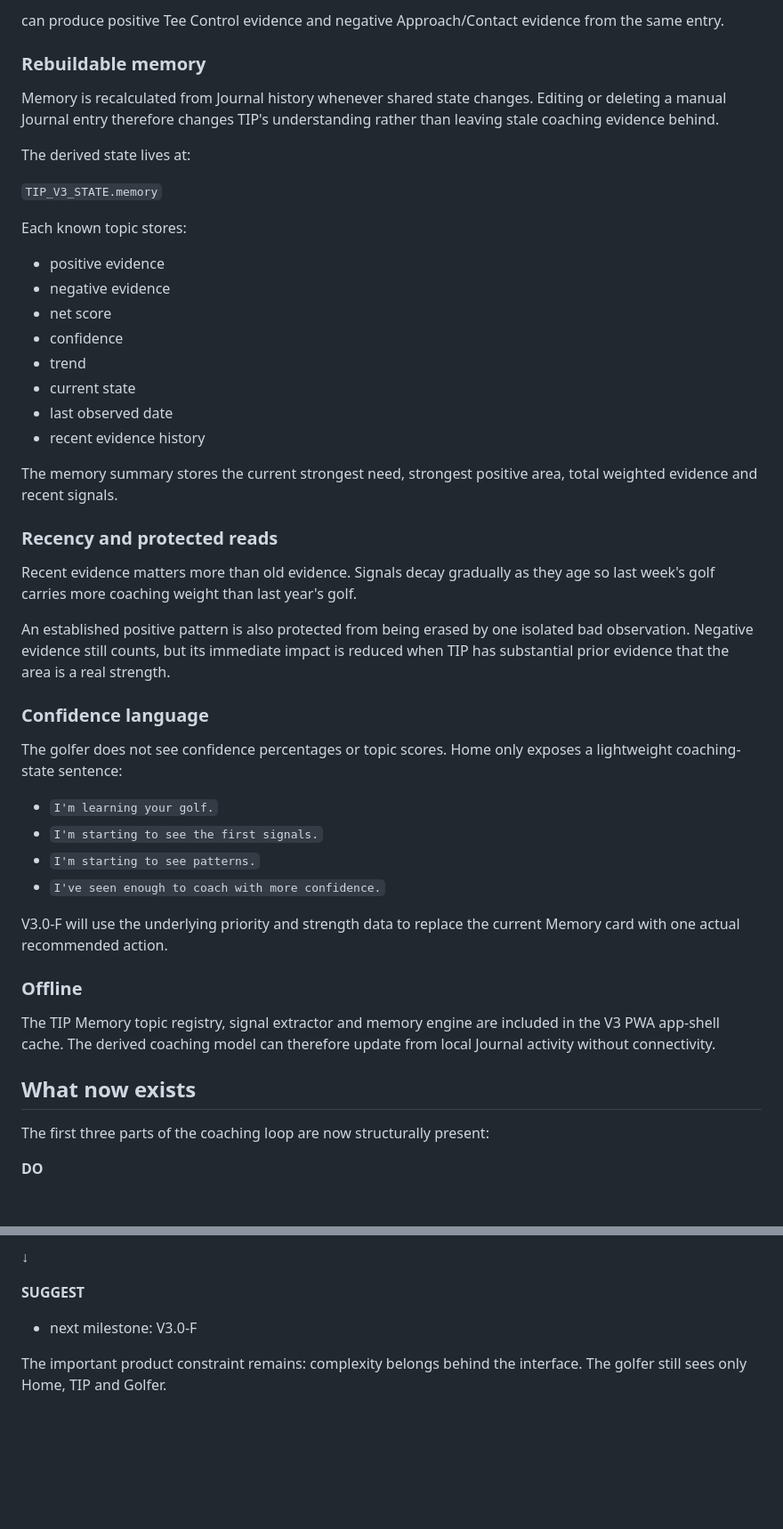
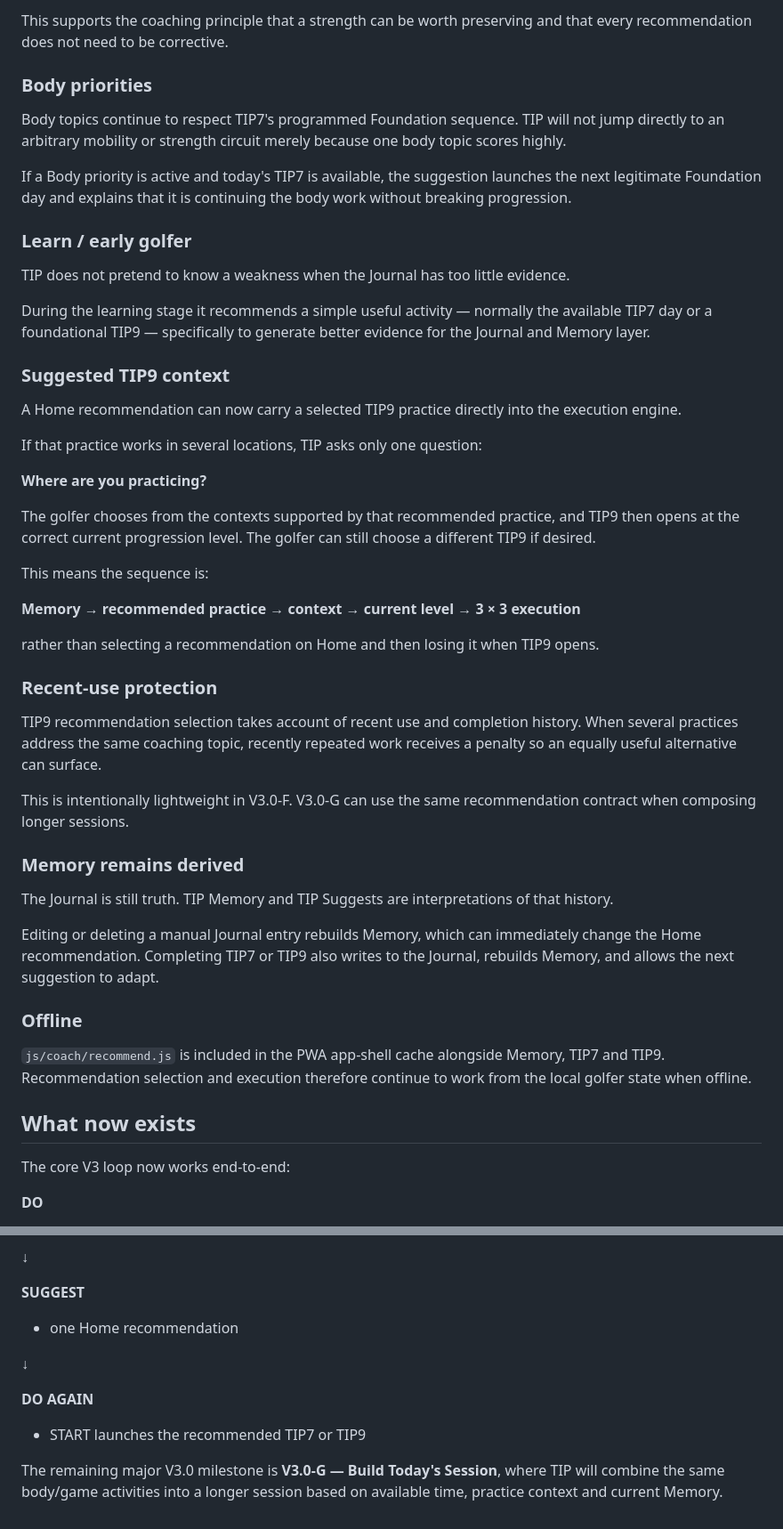
Before and after one commit to GavinOLearyGH/TIPOS_V3.0, a Markdown page: README.md, 2 parts joined by grey strips. Shown at 89% size. GitHub-like rendering; blank space fills up the shorter version.

```diff
--- a/README.md
+++ b/README.md
@@ -91,51 +71,53 @@ For example, a note such as:
 
-can produce positive Tee Control evidence and negative Approach/Contact evidence from the same entry.
+This supports the coaching principle that a strength can be worth preserving and that every recommendation does not need to be corrective.
 
-### Rebuildable memory
+### Body priorities
 
-Memory is recalculated from Journal history whenever shared state changes. Editing or deleting a manual Journal entry therefore changes TIP's understanding rather than leaving stale coaching evidence behind.
+Body topics continue to respect TIP7's programmed Foundation sequence. TIP will not jump directly to an arbitrary mobility or strength circuit merely because one body topic scores highly.
 
-The derived state lives at:
+If a Body priority is active and today's TIP7 is available, the suggestion launches the next legitimate Foundation day and explains that it is continuing the body work without breaking progression.
 
-`TIP_V3_STATE.memory`
+### Learn / early golfer
 
-Each known topic stores:
+TIP does not pretend to know a weakness when the Journal has too little evidence.
 
-- positive evidence
-- negative evidence
-- net score
-- confidence
-- trend
-- current state
-- last observed date
-- recent evidence history
+During the learning stage it recommends a simple useful activity — normally the available TIP7 day or a foundational TIP9 — specifically to generate better evidence for the Journal and Memory layer.
 
-The memory summary stores the current strongest need, strongest positive area, total weighted evidence and recent signals.
+### Suggested TIP9 context
 
-### Recency and protected reads
+A Home recommendation can now carry a selected TIP9 practice directly into the execution engine.
 
-Recent evidence matters more than old evidence. Signals decay gradually as they age so last week's golf carries more coaching weight than last year's golf.
+If that practice works in several locations, TIP asks only one question:
 
-An established positive pattern is also protected from being erased by one isolated bad observation. Negative evidence still counts, but its immediate impact is reduced when TIP has substantial prior evidence that the area is a real strength.
+**Where are you practicing?**
 
-### Confidence language
+The golfer chooses from the contexts supported by that recommended practice, and TIP9 then opens at the correct current progression level. The golfer can still choose a different TIP9 if desired.
 
-The golfer does not see confidence percentages or topic scores. Home only exposes a lightweight coaching-state sentence:
+This means the sequence is:
 
-- `I'm learning your golf.`
-- `I'm starting to see the first signals.`
-- `I'm starting to see patterns.`
-- `I've seen enough to coach with more confidence.`
+**Memory → recommended practice → context → current level → 3 × 3 execution**
 
-V3.0-F will use the underlying priority and strength data to replace the current Memory card with one actual recommended action.
+rather than selecting a recommendation on Home and then losing it when TIP9 opens.
+
+### Recent-use protection
+
+TIP9 recommendation selection takes account of recent use and completion history. When several practices address the same coaching topic, recently repeated work receives a penalty so an equally useful alternative can surface.
+
+This is intentionally lightweight in V3.0-F. V3.0-G can use the same recommendation contract when composing longer sessions.
+
+### Memory remains derived
+
+The Journal is still truth. TIP Memory and TIP Suggests are interpretations of that history.
+
+Editing or deleting a manual Journal entry rebuilds Memory, which can immediately change the Home recommendation. Completing TIP7 or TIP9 also writes to the Journal, rebuilds Memory, and allows the next suggestion to adapt.
 
 ### Offline
 
-The TIP Memory topic registry, signal extractor and memory engine are included in the V3 PWA app-shell cache. The derived coaching model can therefore update from local Journal activity without connectivity.
+`js/coach/recommend.js` is included in the PWA app-shell cache alongside Memory, TIP7 and TIP9. Recommendation selection and execution therefore continue to work from the local golfer state when offline.
 
 ## What now exists
 
-The first three parts of the coaching loop are now structurally present:
+The core V3 loop now works end-to-end:
 
 **DO**
 - TIP7 — Body
@@ -150,6 +132,11 @@ The first three parts of the coaching loop are now structurally present:
 ↓
 
 **SUGGEST**
-- next milestone: V3.0-F
+- one Home recommendation
 
-The important product constraint remains: complexity belongs behind the interface. The golfer still sees only Home, TIP and Golfer.
+↓
+
+**DO AGAIN**
+- START launches the recommended TIP7 or TIP9
+
+The remaining major V3.0 milestone is **V3.0-G — Build Today's Session**, where TIP will combine the same body/game activities into a longer session based on available time, practice context and current Memory.
```
Also changed, not shown: other parts of README.md (+28 -48 lines).
